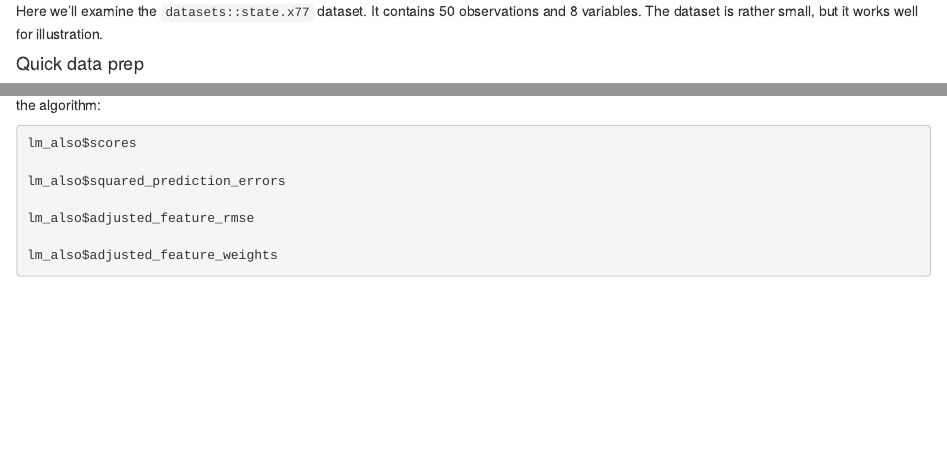
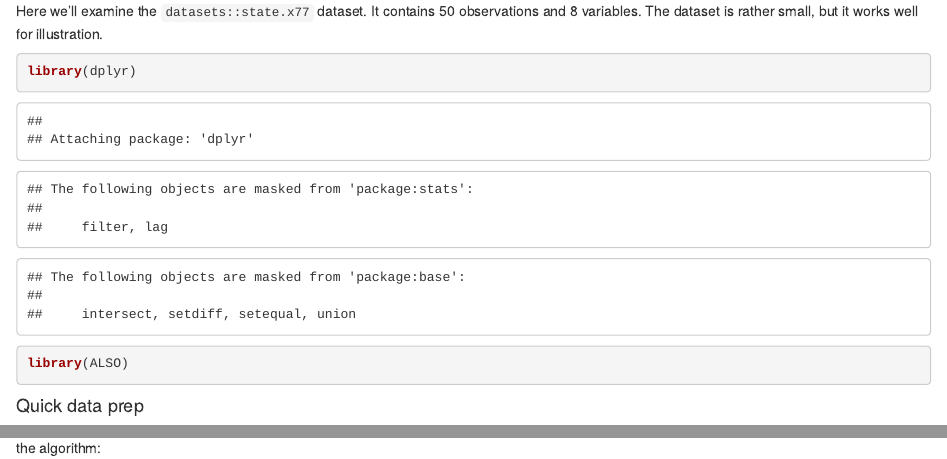
Before and after one commit to dannymorris/ALSO, an R Markdown document (REAMDE.Rmd): the page in a window 1100 px wide, from 390 px down, and a second part further down, joined at a grey line. Rendered offline with R 4.5, knitr and Pandoc, with nearby package versions; code that draws random numbers runs with fixed seeds of ours; some code elsewhere in the file could not run offline.

Commit message:
finish README

````diff
--- a/REAMDE.Rmd
+++ b/REAMDE.Rmd
@@ -14,3 +14,6 @@
 
 Here we'll examine the `datasets::state.x77` dataset. It contains 50 observations and 8 variables. The dataset is rather small, but it works well for illustration.
 
+```{r}
+library(dplyr)
+library(ALSO)
@@ -57,13 +60,3 @@
 ```
 
 Here we use Ordinary Least Squares regression as the base regressor, 5-fold cross validation for scoring, and a list containg various artifacts from the algorithm:
-
-```{r, eval = F}
-lm_also$scores
-
-lm_also$squared_prediction_errors
-
-lm_also$adjusted_feature_rmse
-
-lm_also$adjusted_feature_weights
-```
````
Also changed, not shown: REAMDE.html, REAMDE.Rmd (4 more changed lines).
